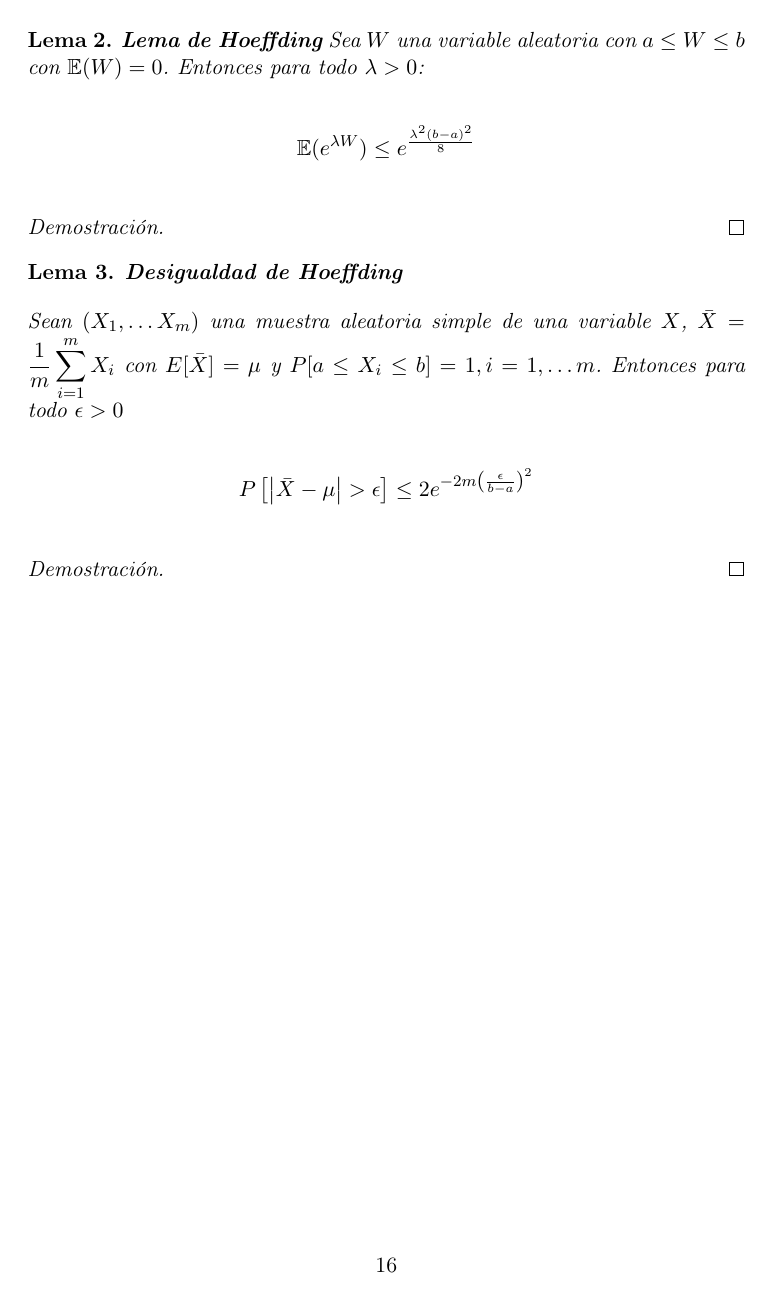
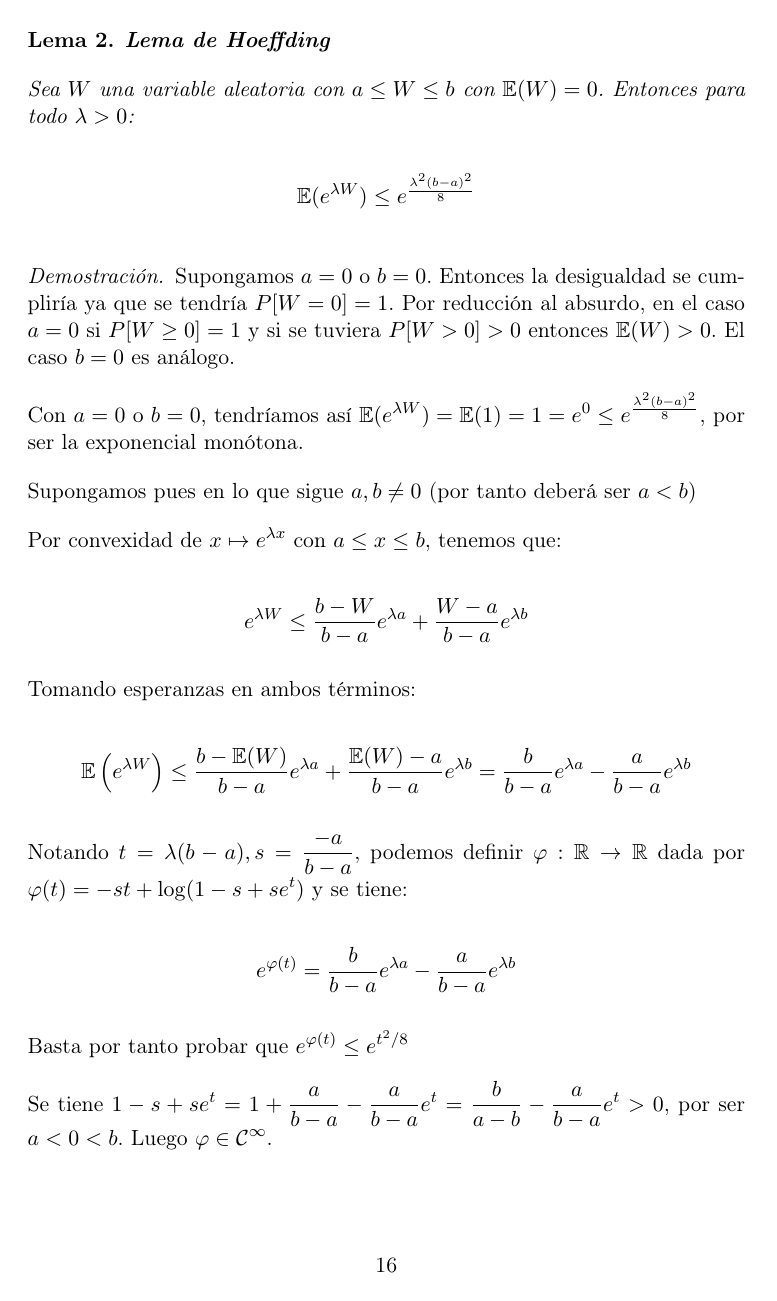
Before and after one commit to ncordon/undergraduate-dissertation, a LaTeX document (memoria/memoria.tex, which reads memoria/chapters/probabilidad.tex): page 20 of 40 before the commit and page 20 of 41 after it. Compiled offline with pdfLaTeX.

Commit message:
Lema de Hoeffding

```diff
--- a/memoria/chapters/probabilidad.tex
+++ b/memoria/chapters/probabilidad.tex
@@ -502,5 +503,30 @@ Sea $W \ge 0$ una variable aleatoria. Entonces para todo $a > 0$ se verifica:
 \end{lemma}
 
 \begin{proof}
+ Supongamos $a=0$ o $b=0$. Entonces la desigualdad se cumpliría ya que se tendría $P[W=0]=1$. Por
+ reducción al absurdo, en el caso $a=0$ si $P[W\ge 0] = 1$ y si se tuviera $P[W>0] > 0$ entonces $\mathbb{E}(W) > 0$.
+ El caso $b=0$ es análogo.
 
-\end{proof}
+ Con $a=0$ o $b=0$, tendríamos así $\expect(e^{\lambda W}) = \expect(1) = 1 = e^0 \le e^{\frac{\lambda^2 (b-a)^2}{8}}$,
+ por ser la exponencial monótona.
+
+ Supongamos pues en lo que sigue $a, b\neq 0$ (por tanto deberá ser $a < b$)
+
+ Por convexidad de $x\mapsto e^{\lambda x}$ con $a\le x \le b$, tenemos que:
+
+ \[e^{\lambda W} \le \frac{b-W}{b-a} e^{\lambda a} + \frac{W-a}{b-a}e^{\lambda b}\]
+
+ Tomando esperanzas en ambos términos:
+
+ \[\expect \left(e^{\lambda W}\right) \le \frac{b-\expect(W)}{b-a} e^{\lambda a} +
+   \frac{\expect(W)-a}{b-a}e^{\lambda b} = \frac{b}{b-a} e^{\lambda a} - \frac{a}{b-a} e^{\lambda b}\]
+
+ Notando $t = \lambda(b-a), s = \frac{-a}{b-a}$, podemos definir $\varphi : \mathbb{R} \rightarrow \mathbb{R}$
+ dada por $\varphi(t) = -st + \log(1-s+se^t)$ y se tiene:
+
+ \[e^{\varphi(t)} = \frac{b}{b-a} e^{\lambda a} - \frac{a}{b-a} e^{\lambda b}\]
+
+ Basta por tanto probar que $e^{\varphi(t)} \le e^{t^2/8}$
+
+ Se tiene $1-s+se^t = 1 + \frac{a}{b-a} - \frac{a}{b-a} e^t = \frac{b}{a-b} - \frac{a}{b-a} e^t > 0$, por
+ ser $a< 0 < b$. Luego $\varphi\in \mathcal{C}^{\infty}$.
```
Also changed, not shown: memoria/chapters/probabilidad.tex (14 more changed lines).
